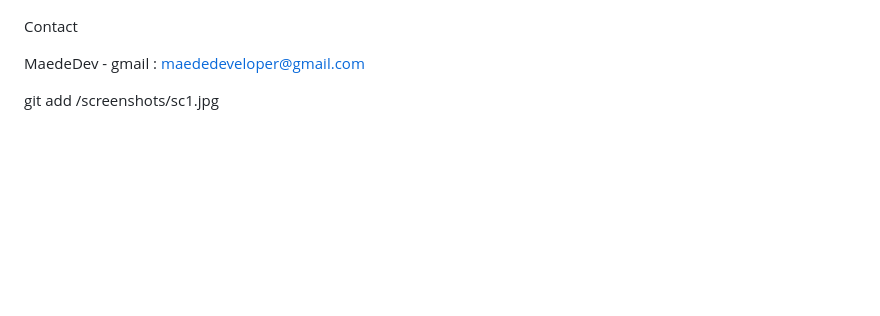
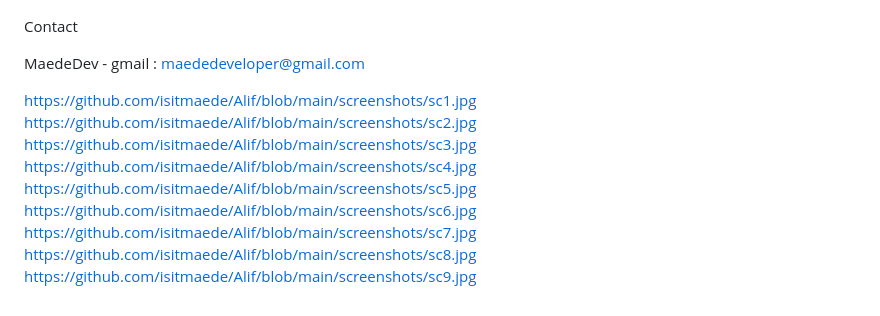
Before and after one commit to isitmaede/Alif, a Markdown page: README.md, the part around the change. Rendered like a GitHub page; blank space fills up the shorter version.

```diff
--- a/README.md
+++ b/README.md
@@ -81,6 +81,12 @@ Contact
 MaedeDev - gmail : maededeveloper@gmail.com
 
 
-
-
-git add /screenshots/sc1.jpg
+https://github.com/isitmaede/Alif/blob/main/screenshots/sc1.jpg
+https://github.com/isitmaede/Alif/blob/main/screenshots/sc2.jpg
+https://github.com/isitmaede/Alif/blob/main/screenshots/sc3.jpg
+https://github.com/isitmaede/Alif/blob/main/screenshots/sc4.jpg
+https://github.com/isitmaede/Alif/blob/main/screenshots/sc5.jpg
+https://github.com/isitmaede/Alif/blob/main/screenshots/sc6.jpg
+https://github.com/isitmaede/Alif/blob/main/screenshots/sc7.jpg
+https://github.com/isitmaede/Alif/blob/main/screenshots/sc8.jpg
+https://github.com/isitmaede/Alif/blob/main/screenshots/sc9.jpg
```
